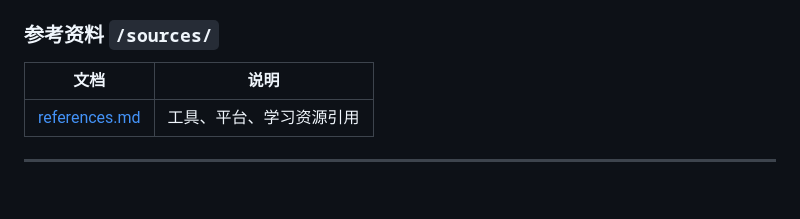
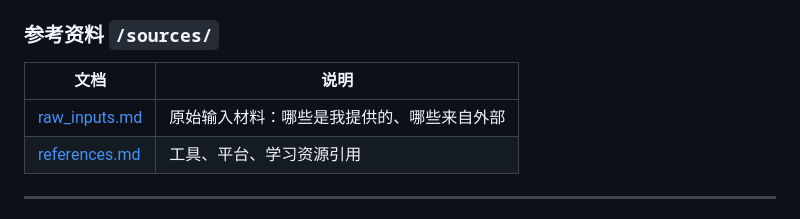
Before and after one commit to ylsh0452/deep-camp-task2-yourname, a Markdown page: README.md, the part around the change. Rendered like a GitHub page; blank space fills up the shorter version.

```diff
--- a/README.md
+++ b/README.md
@@ -42,6 +42,7 @@
 
 | 文档 | 说明 |
 |------|------|
+| [raw_inputs.md](./sources/raw_inputs.md) | 原始输入材料：哪些是我提供的、哪些来自外部 |
 | [references.md](./sources/references.md) | 工具、平台、学习资源引用 |
 
 ---
```
Also changed, not shown: sources/raw_inputs.md (added, +86 -0 lines).
